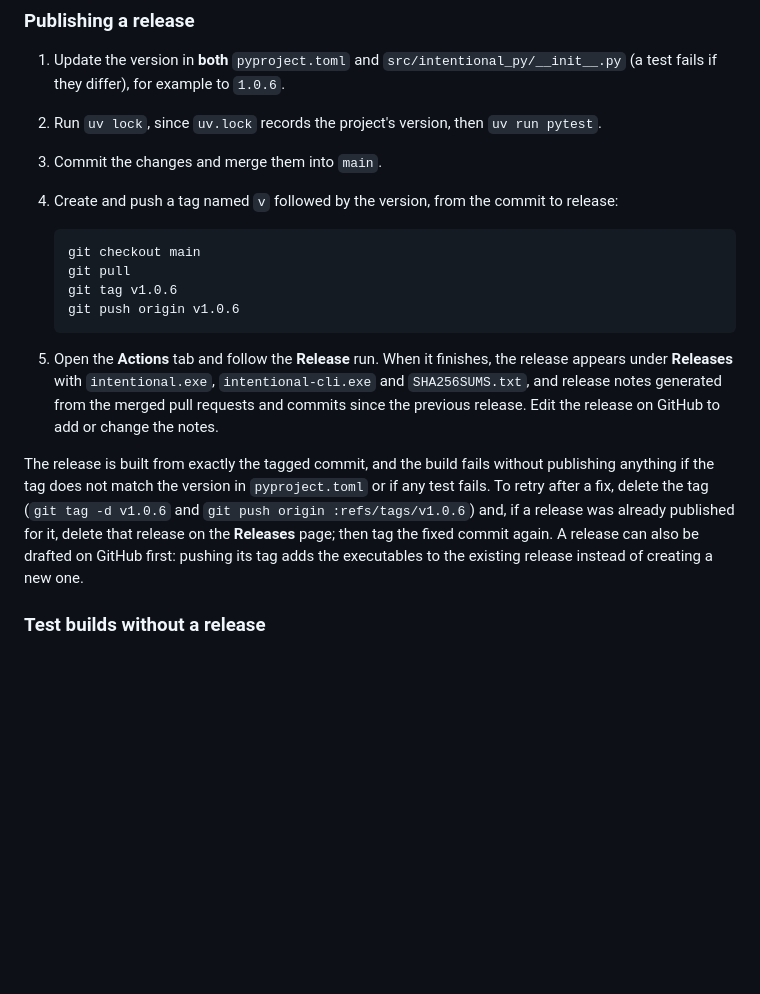
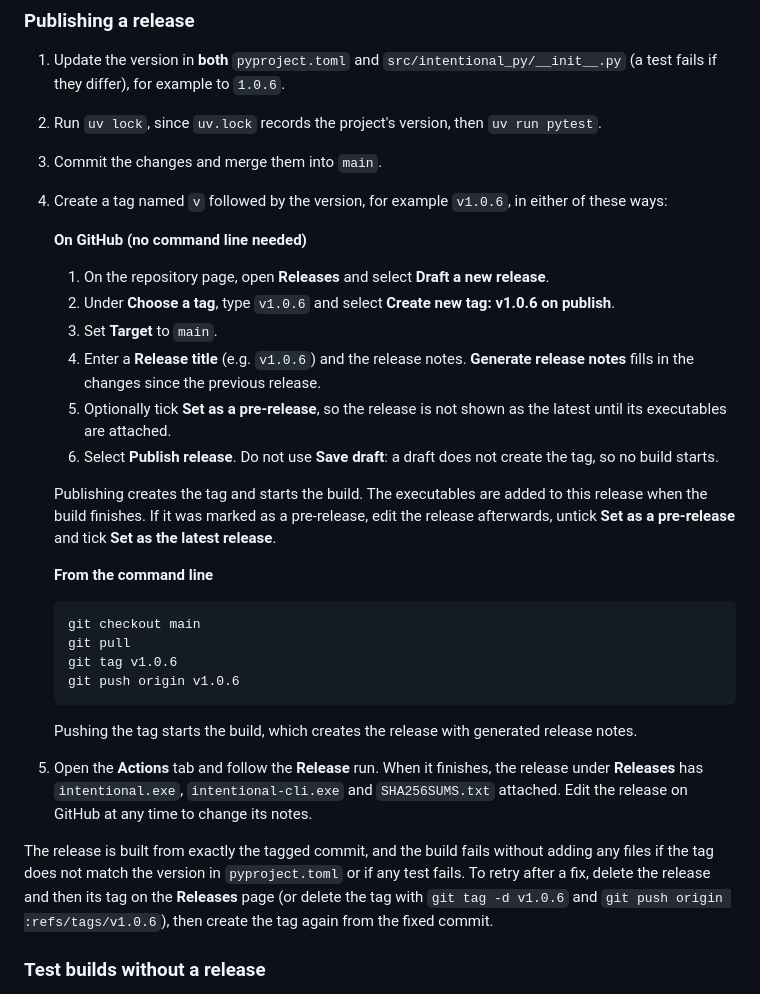
Before and after one commit to andrewjstuart/intentional-py, a Markdown page: README.md, the part around the change. Rendered like a GitHub page; blank space fills up the shorter version.

Commit message:
Update release tagging instructions in README; clarify GitHub and command line processes

````diff
--- a/README.md
+++ b/README.md
@@ -352,7 +352,20 @@ Both workflows install with `uv sync --locked`, so they fail if `uv.lock` does n
 1. Update the version in **both** `pyproject.toml` and `src/intentional_py/__init__.py` (a test fails if they differ), for example to `1.0.6`.
 2. Run `uv lock`, since `uv.lock` records the project's version, then `uv run pytest`.
 3. Commit the changes and merge them into `main`.
-4. Create and push a tag named `v` followed by the version, from the commit to release:
+4. Create a tag named `v` followed by the version, for example `v1.0.6`, in either of these ways:
+
+   **On GitHub (no command line needed)**
+
+   1. On the repository page, open **Releases** and select **Draft a new release**.
+   2. Under **Choose a tag**, type `v1.0.6` and select **Create new tag: v1.0.6 on publish**.
+   3. Set **Target** to `main`.
+   4. Enter a **Release title** (e.g. `v1.0.6`) and the release notes. **Generate release notes** fills in the changes since the previous release.
+   5. Optionally tick **Set as a pre-release**, so the release is not shown as the latest until its executables are attached.
+   6. Select **Publish release**. Do not use **Save draft**: a draft does not create the tag, so no build starts.
+
+   Publishing creates the tag and starts the build. The executables are added to this release when the build finishes. If it was marked as a pre-release, edit the release afterwards, untick **Set as a pre-release** and tick **Set as the latest release**.
+
+   **From the command line**
 
    ```bash
    git checkout main
@@ -361,9 +374,11 @@ Both workflows install with `uv sync --locked`, so they fail if `uv.lock` does n
    git push origin v1.0.6
    ```
 
-5. Open the **Actions** tab and follow the **Release** run. When it finishes, the release appears under **Releases** with `intentional.exe`, `intentional-cli.exe` and `SHA256SUMS.txt`, and release notes generated from the merged pull requests and commits since the previous release. Edit the release on GitHub to add or change the notes.
+   Pushing the tag starts the build, which creates the release with generated release notes.
 
-The release is built from exactly the tagged commit, and the build fails without publishing anything if the tag does not match the version in `pyproject.toml` or if any test fails. To retry after a fix, delete the tag (`git tag -d v1.0.6` and `git push origin :refs/tags/v1.0.6`) and, if a release was already published for it, delete that release on the **Releases** page; then tag the fixed commit again. A release can also be drafted on GitHub first: pushing its tag adds the executables to the existing release instead of creating a new one.
+5. Open the **Actions** tab and follow the **Release** run. When it finishes, the release under **Releases** has `intentional.exe`, `intentional-cli.exe` and `SHA256SUMS.txt` attached. Edit the release on GitHub at any time to change its notes.
+
+The release is built from exactly the tagged commit, and the build fails without adding any files if the tag does not match the version in `pyproject.toml` or if any test fails. To retry after a fix, delete the release and then its tag on the **Releases** page (or delete the tag with `git tag -d v1.0.6` and `git push origin :refs/tags/v1.0.6`), then create the tag again from the fixed commit.
 
 ### Test builds without a release
 
````
